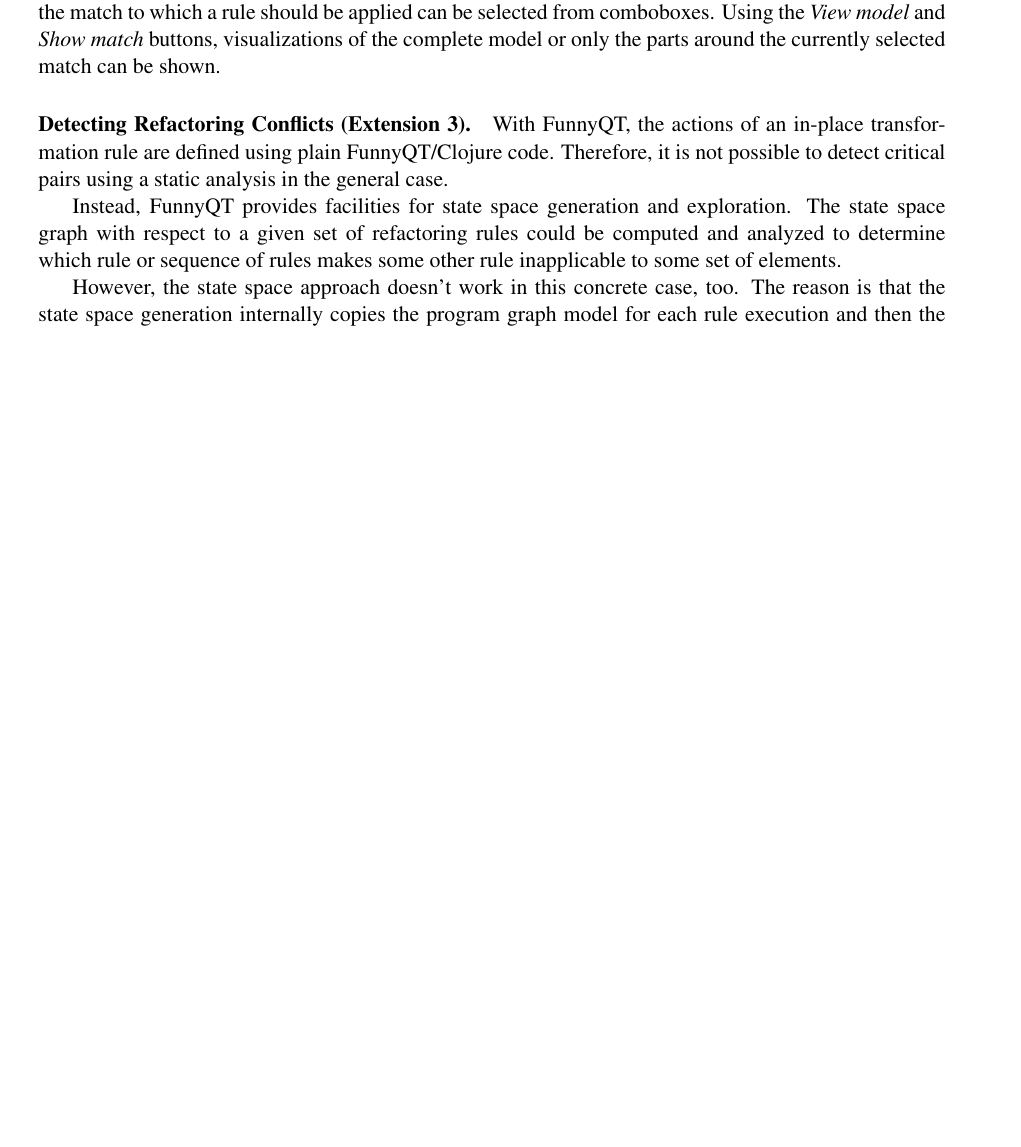
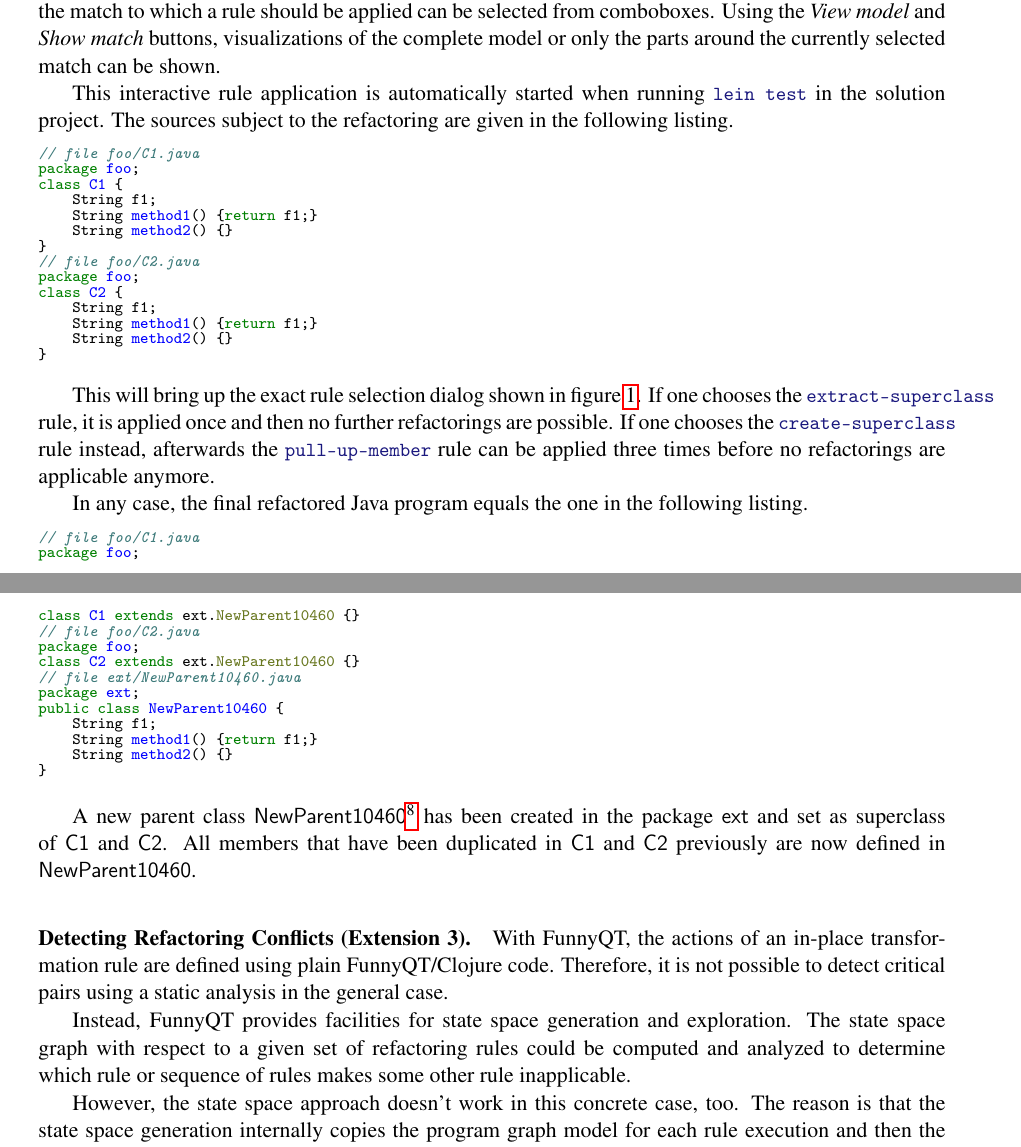
Before and after one commit to tsdh/ttc15-java-refactoring-funnyqt, a LaTeX paper (doc/ttc-java-refactoring.tex): part of page 8 of 9 before the commit and two parts of pages 8 and 9 of 10 after it, the two joined at a grey line, cut so that both start at the same text, the shorter picture padded with empty space. Compiled offline with pdfLaTeX; a LaTeX package or settings file that is missing is left out.

Commit message:
More text

```diff
--- a/doc/ttc-java-refactoring.tex
+++ b/doc/ttc-java-refactoring.tex
@@ -580,6 +589,58 @@ the \emph{View model} and \emph{Show match} buttons, visualizations of the
 complete model or only the parts around the currently selected match can be
 shown.
 
+This interactive rule application is automatically started when running
+\code|lein test| in the solution project.  The sources subject to the
+refactoring are given in the following listing.
+
+\begin{minted}[fontsize=\fontsize{8}{8}]{java}
+// file foo/C1.java
+package foo;
+class C1 {
+    String f1;
+    String method1() {return f1;}
+    String method2() {}
+}
+// file foo/C2.java
+package foo;
+class C2 {
+    String f1;
+    String method1() {return f1;}
+    String method2() {}
+}
+\end{minted}
+
+This will bring up the exact rule selection dialog shown in figure
+\vref{fig:interactive-rule-application}.  If one chooses the
+\code|extract-superclass| rule, it is applied once and then no further
+refactorings are possible.  If one chooses the \code|create-superclass| rule
+instead, afterwards the \code|pull-up-member| rule can be applied three times
+before no refactorings are applicable anymore.
+
+In any case, the final refactored Java program equals the one in the following
+listing.
+
+\begin{minted}[fontsize=\fontsize{8}{8}]{java}
+// file foo/C1.java
+package foo;
+class C1 extends ext.NewParent10460 {}
+// file foo/C2.java
+package foo;
+class C2 extends ext.NewParent10460 {}
+// file ext/NewParent10460.java
+package ext;
+public class NewParent10460 {
+    String f1;
+    String method1() {return f1;}
+    String method2() {}
+}
+\end{minted}
+
+A new parent class \textsf{NewParent10460}\footnote{The number varies.} has
+been created in the package \textsf{ext} and set as superclass of \textsf{C1}
+and \textsf{C2}.  All members that have been duplicated in \textsf{C1} and
+\textsf{C2} previously are now defined in \textsf{NewParent10460}.
+
 
 \paragraph{Detecting Refactoring Conflicts (Extension~3).}
 
@@ -590,7 +651,7 @@ pairs using a static analysis in the general case.
 Instead, FunnyQT provides facilities for state space generation and
 exploration.  The state space graph with respect to a given set of refactoring
 rules could be computed and analyzed to determine which rule or sequence of
-rules makes some other rule inapplicable to some set of elements.
+rules makes some other rule inapplicable.
 
 However, the state space approach doesn't work in this concrete case, too.  The
 reason is that the state space generation internally copies the program graph
@@ -641,3 +700,8 @@ the resource set is saved.  \code|SAVE_JAVA_RESOURCE_SET| is a reference to the
 \section{Evaluation}
 \label{sec:evaluation}
 
+In this section, the FunnyQT solution is evaluated according to the criteria
+suggested in the case description.
+
+
+\paragraph{Correctness and completeness (max. 60 points).}
```
Also changed, not shown: doc/ttc-java-refactoring.tex (48 more changed lines), 1 other file.
